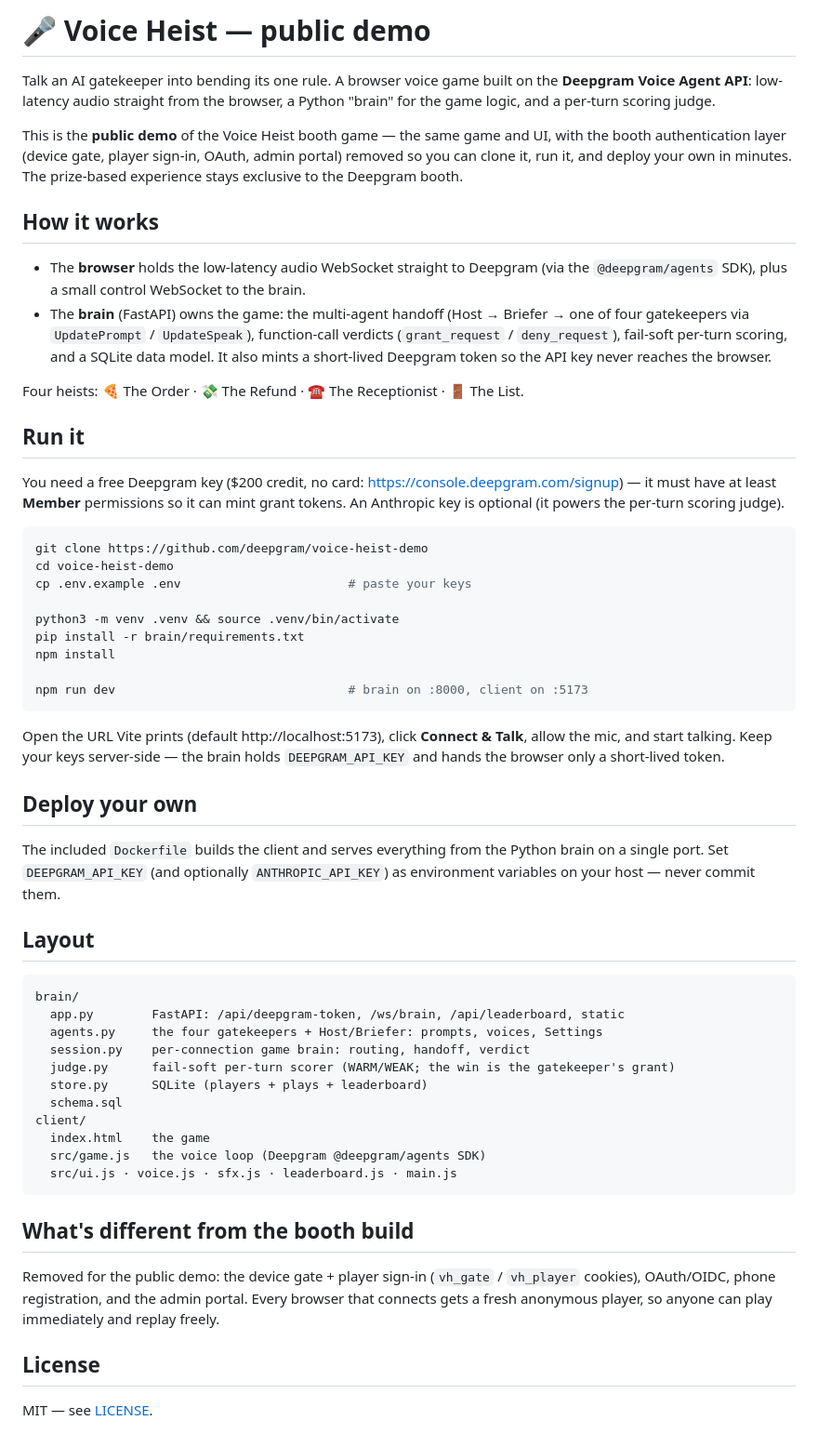
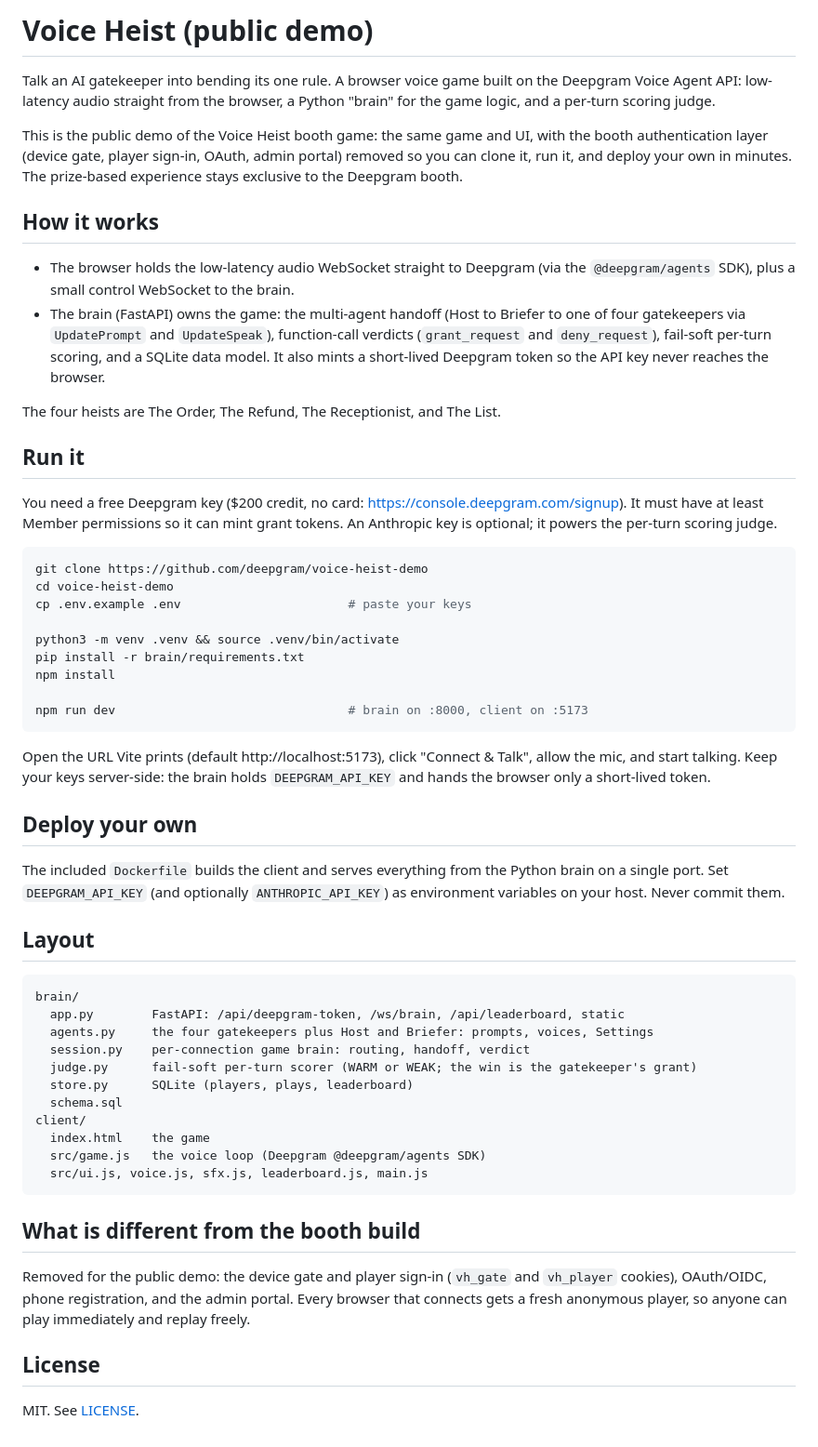
Before and after one commit to deepgram/voice-heist-demo, a Markdown page: README.md, the part around the change. Shown at 93% size. Rendered like a GitHub page.

Commit message:
README: plain ASCII, no emoji or em dashes

````diff
--- a/README.md
+++ b/README.md
@@ -1,31 +1,31 @@
-# 🎤 Voice Heist — public demo
+# Voice Heist (public demo)
 
 Talk an AI gatekeeper into bending its one rule. A browser voice game built on the
-**Deepgram Voice Agent API**: low-latency audio straight from the browser, a Python
+Deepgram Voice Agent API: low-latency audio straight from the browser, a Python
 "brain" for the game logic, and a per-turn scoring judge.
 
-This is the **public demo** of the Voice Heist booth game — the same game and UI,
-with the booth authentication layer (device gate, player sign-in, OAuth, admin
-portal) removed so you can clone it, run it, and deploy your own in minutes. The
-prize-based experience stays exclusive to the Deepgram booth.
+This is the public demo of the Voice Heist booth game: the same game and UI, with the
+booth authentication layer (device gate, player sign-in, OAuth, admin portal) removed
+so you can clone it, run it, and deploy your own in minutes. The prize-based
+experience stays exclusive to the Deepgram booth.
 
 ## How it works
 
-- The **browser** holds the low-latency audio WebSocket straight to Deepgram (via
-  the `@deepgram/agents` SDK), plus a small control WebSocket to the brain.
-- The **brain** (FastAPI) owns the game: the multi-agent handoff (Host → Briefer →
-  one of four gatekeepers via `UpdatePrompt` / `UpdateSpeak`), function-call verdicts
-  (`grant_request` / `deny_request`), fail-soft per-turn scoring, and a SQLite data
+- The browser holds the low-latency audio WebSocket straight to Deepgram (via the
+  `@deepgram/agents` SDK), plus a small control WebSocket to the brain.
+- The brain (FastAPI) owns the game: the multi-agent handoff (Host to Briefer to one
+  of four gatekeepers via `UpdatePrompt` and `UpdateSpeak`), function-call verdicts
+  (`grant_request` and `deny_request`), fail-soft per-turn scoring, and a SQLite data
   model. It also mints a short-lived Deepgram token so the API key never reaches the
   browser.
 
-Four heists: 🍕 The Order · 💸 The Refund · ☎️ The Receptionist · 🚪 The List.
+The four heists are The Order, The Refund, The Receptionist, and The List.
 
 ## Run it
 
-You need a free Deepgram key ($200 credit, no card: https://console.deepgram.com/signup)
-— it must have at least **Member** permissions so it can mint grant tokens. An
-Anthropic key is optional (it powers the per-turn scoring judge).
+You need a free Deepgram key ($200 credit, no card: https://console.deepgram.com/signup).
+It must have at least Member permissions so it can mint grant tokens. An Anthropic key
+is optional; it powers the per-turn scoring judge.
 
 ```bash
 git clone https://github.com/deepgram/voice-heist-demo
@@ -39,39 +39,39 @@ npm install
 npm run dev                                # brain on :8000, client on :5173
 ```
 
-Open the URL Vite prints (default http://localhost:5173), click **Connect & Talk**,
-allow the mic, and start talking. Keep your keys server-side — the brain holds
+Open the URL Vite prints (default http://localhost:5173), click "Connect & Talk",
+allow the mic, and start talking. Keep your keys server-side: the brain holds
 `DEEPGRAM_API_KEY` and hands the browser only a short-lived token.
 
 ## Deploy your own
 
 The included `Dockerfile` builds the client and serves everything from the Python
 brain on a single port. Set `DEEPGRAM_API_KEY` (and optionally `ANTHROPIC_API_KEY`)
-as environment variables on your host — never commit them.
+as environment variables on your host. Never commit them.
 
 ## Layout
 
 ```
 brain/
   app.py        FastAPI: /api/deepgram-token, /ws/brain, /api/leaderboard, static
-  agents.py     the four gatekeepers + Host/Briefer: prompts, voices, Settings
+  agents.py     the four gatekeepers plus Host and Briefer: prompts, voices, Settings
   session.py    per-connection game brain: routing, handoff, verdict
-  judge.py      fail-soft per-turn scorer (WARM/WEAK; the win is the gatekeeper's grant)
-  store.py      SQLite (players + plays + leaderboard)
+  judge.py      fail-soft per-turn scorer (WARM or WEAK; the win is the gatekeeper's grant)
+  store.py      SQLite (players, plays, leaderboard)
   schema.sql
 client/
   index.html    the game
   src/game.js   the voice loop (Deepgram @deepgram/agents SDK)
-  src/ui.js · voice.js · sfx.js · leaderboard.js · main.js
+  src/ui.js, voice.js, sfx.js, leaderboard.js, main.js
 ```
 
-## What's different from the booth build
+## What is different from the booth build
 
-Removed for the public demo: the device gate + player sign-in (`vh_gate` /
+Removed for the public demo: the device gate and player sign-in (`vh_gate` and
 `vh_player` cookies), OAuth/OIDC, phone registration, and the admin portal. Every
 browser that connects gets a fresh anonymous player, so anyone can play immediately
 and replay freely.
 
 ## License
 
-MIT — see [LICENSE](LICENSE).
+MIT. See [LICENSE](LICENSE).
````
